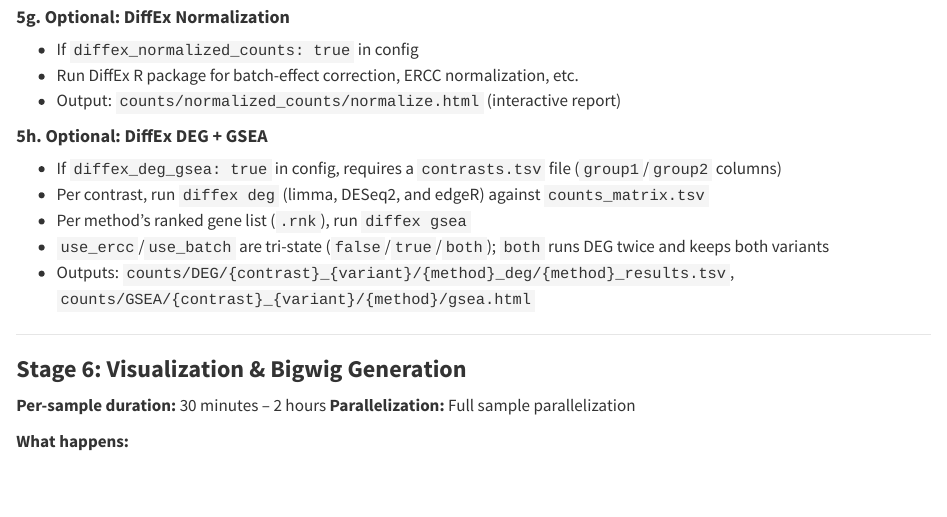
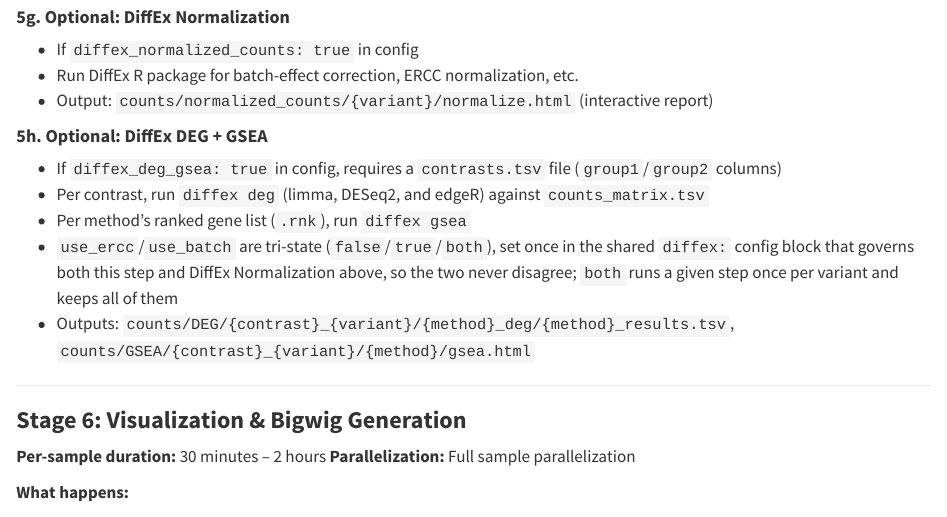
Before and after one commit to dremellab/HAROLD, a Quarto document (docs/pipeline.qmd): the page in a window 1100 px wide, from 4260 px down. Rendered offline with R 4.5, knitr and Pandoc in place of Quarto, with nearby package versions.

Commit message:
docs: catch up remaining docs to shared diffex config + pipeline.* fixes
- pipeline.qmd: fix stale non-variant normalize.html path, note
  use_ercc/use_batch now live in the shared diffex: block (missed in the
  earlier config-schema doc pass, which only touched outputs.md/
  s3_configuration.md/usage.md).
- usage.md, index.md: pipeline.running live progress and the final-tally
  pipeline.completed / last-known-progress pipeline.failed behavior now
  apply to runlocal too, not just SLURM run.

Co-Authored-By: Claude Sonnet 5 <noreply@anthropic.com>

```diff
--- a/docs/pipeline.qmd
+++ b/docs/pipeline.qmd
@@ -209,14 +209,14 @@ graph TD
 
 - If `diffex_normalized_counts: true` in config
 - Run DiffEx R package for batch-effect correction, ERCC normalization, etc.
-- Output: `counts/normalized_counts/normalize.html` (interactive report)
+- Output: `counts/normalized_counts/{variant}/normalize.html` (interactive report)
 
 #### **5h. Optional: DiffEx DEG + GSEA**
 
 - If `diffex_deg_gsea: true` in config, requires a `contrasts.tsv` file (`group1`/`group2` columns)
 - Per contrast, run `diffex deg` (limma, DESeq2, and edgeR) against `counts_matrix.tsv`
 - Per method's ranked gene list (`.rnk`), run `diffex gsea`
-- `use_ercc`/`use_batch` are tri-state (`false`/`true`/`both`); `both` runs DEG twice and keeps both variants
+- `use_ercc`/`use_batch` are tri-state (`false`/`true`/`both`), set once in the shared `diffex:` config block that governs both this step and DiffEx Normalization above, so the two never disagree; `both` runs a given step once per variant and keeps all of them
 - Outputs: `counts/DEG/{contrast}_{variant}/{method}_deg/{method}_results.tsv`, `counts/GSEA/{contrast}_{variant}/{method}/gsea.html`
 
 ---
```
Also changed, not shown: docs/index.md, docs/usage.md.
